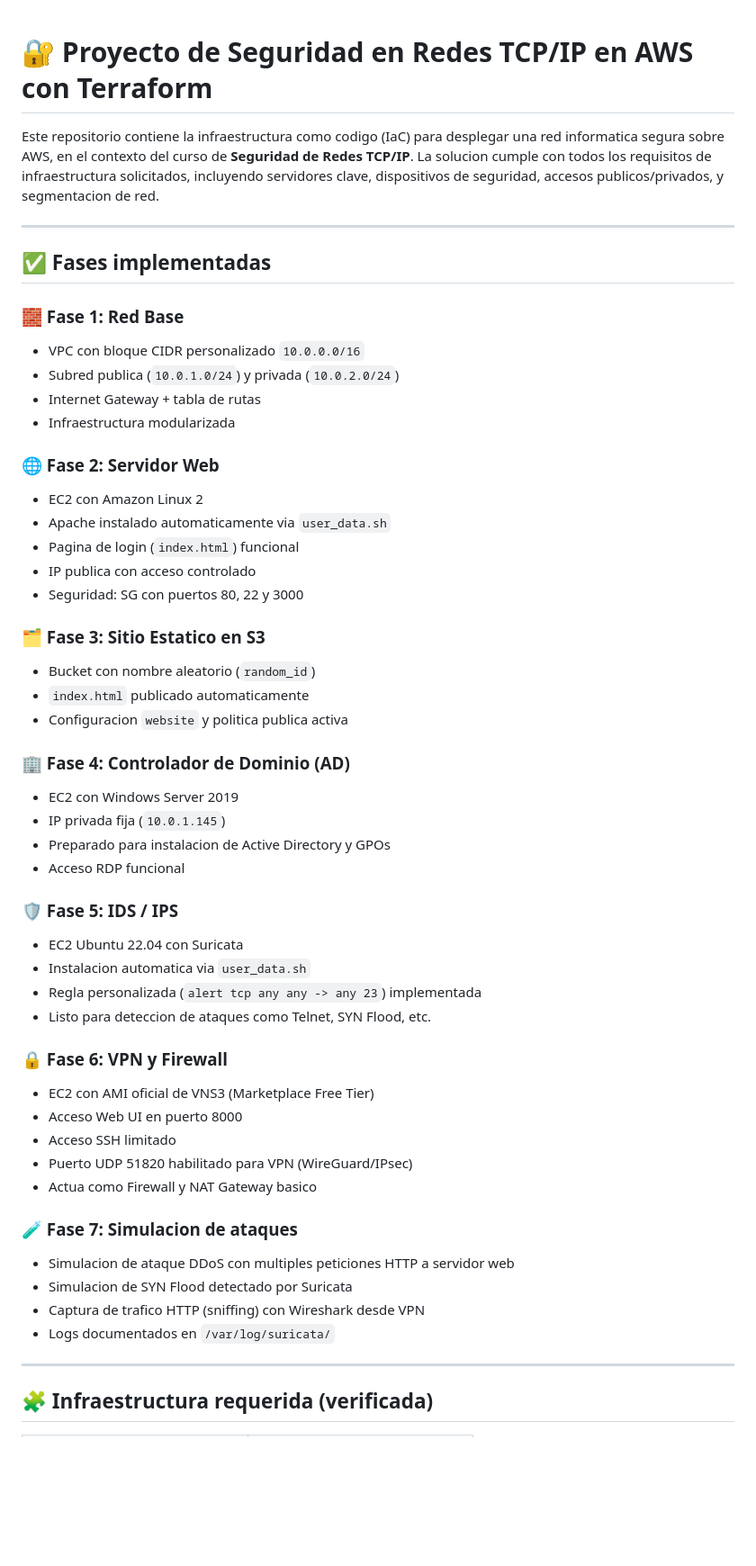
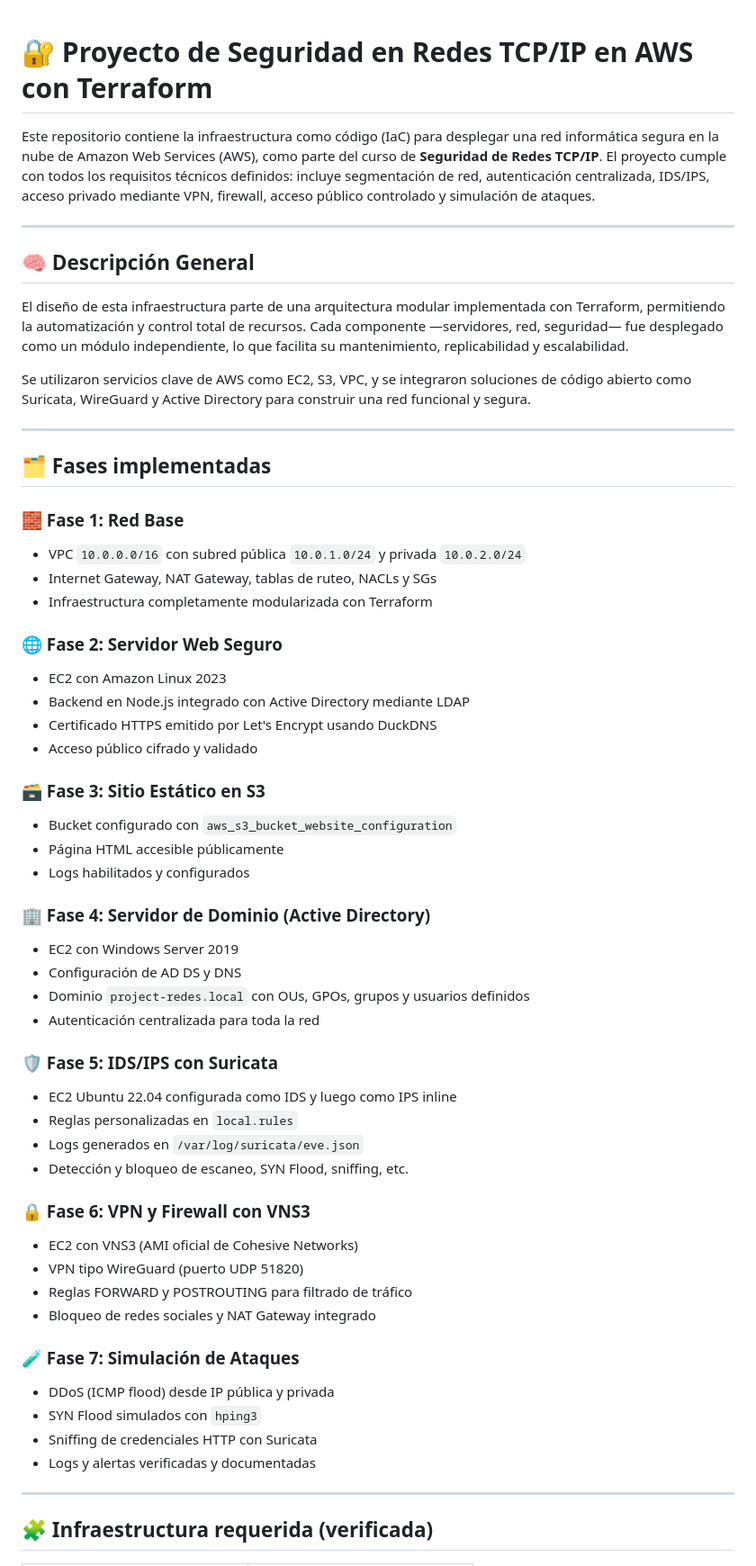
Before and after one commit to DarwinR22/proyecto-redes, a Markdown page: README.md, the part around one of its changes. Shown at 90% size. Drawn GitHub-style; blank space fills up the shorter version.

```diff
--- a/README.md
+++ b/README.md
@@ -1,54 +1,58 @@
-
 # 🔐 Proyecto de Seguridad en Redes TCP/IP en AWS con Terraform
 
-Este repositorio contiene la infraestructura como codigo (IaC) para desplegar una red informatica segura sobre AWS, en el contexto del curso de **Seguridad de Redes TCP/IP**. La solucion cumple con todos los requisitos de infraestructura solicitados, incluyendo servidores clave, dispositivos de seguridad, accesos publicos/privados, y segmentacion de red.
+Este repositorio contiene la infraestructura como código (IaC) para desplegar una red informática segura en la nube de Amazon Web Services (AWS), como parte del curso de **Seguridad de Redes TCP/IP**. El proyecto cumple con todos los requisitos técnicos definidos: incluye segmentación de red, autenticación centralizada, IDS/IPS, acceso privado mediante VPN, firewall, acceso público controlado y simulación de ataques.
 
 ---
 
-## ✅ Fases implementadas
+## 🧠 Descripción General
+
+El diseño de esta infraestructura parte de una arquitectura modular implementada con Terraform, permitiendo la automatización y control total de recursos. Cada componente —servidores, red, seguridad— fue desplegado como un módulo independiente, lo que facilita su mantenimiento, replicabilidad y escalabilidad.
+
+Se utilizaron servicios clave de AWS como EC2, S3, VPC, y se integraron soluciones de código abierto como Suricata, WireGuard y Active Directory para construir una red funcional y segura.
+
+---
+
+## 🗂️ Fases implementadas
 
 ### 🧱 Fase 1: Red Base
-- VPC con bloque CIDR personalizado `10.0.0.0/16`
-- Subred publica (`10.0.1.0/24`) y privada (`10.0.2.0/24`)
-- Internet Gateway + tabla de rutas
-- Infraestructura modularizada
+- VPC `10.0.0.0/16` con subred pública `10.0.1.0/24` y privada `10.0.2.0/24`
+- Internet Gateway, NAT Gateway, tablas de ruteo, NACLs y SGs
+- Infraestructura completamente modularizada con Terraform
 
-### 🌐 Fase 2: Servidor Web
-- EC2 con Amazon Linux 2
-- Apache instalado automaticamente via `user_data.sh`
-- Pagina de login (`index.html`) funcional
-- IP publica con acceso controlado
-- Seguridad: SG con puertos 80, 22 y 3000
+### 🌐 Fase 2: Servidor Web Seguro
+- EC2 con Amazon Linux 2023
+- Backend en Node.js integrado con Active Directory mediante LDAP
+- Certificado HTTPS emitido por Let's Encrypt usando DuckDNS
+- Acceso público cifrado y validado
 
-### 🗂️ Fase 3: Sitio Estatico en S3
-- Bucket con nombre aleatorio (`random_id`)
-- `index.html` publicado automaticamente
-- Configuracion `website` y politica publica activa
+### 🗃️ Fase 3: Sitio Estático en S3
+- Bucket configurado con `aws_s3_bucket_website_configuration`
+- Página HTML accesible públicamente
+- Logs habilitados y configurados
 
-### 🏢 Fase 4: Controlador de Dominio (AD)
+### 🏢 Fase 4: Servidor de Dominio (Active Directory)
 - EC2 con Windows Server 2019
-- IP privada fija (`10.0.1.145`)
-- Preparado para instalacion de Active Directory y GPOs
-- Acceso RDP funcional
+- Configuración de AD DS y DNS
+- Dominio `project-redes.local` con OUs, GPOs, grupos y usuarios definidos
+- Autenticación centralizada para toda la red
 
-### 🛡️ Fase 5: IDS / IPS
-- EC2 Ubuntu 22.04 con Suricata
-- Instalacion automatica via `user_data.sh`
-- Regla personalizada (`alert tcp any any -> any 23`) implementada
-- Listo para deteccion de ataques como Telnet, SYN Flood, etc.
+### 🛡️ Fase 5: IDS/IPS con Suricata
+- EC2 Ubuntu 22.04 configurada como IDS y luego como IPS inline
+- Reglas personalizadas en `local.rules`
+- Logs generados en `/var/log/suricata/eve.json`
+- Detección y bloqueo de escaneo, SYN Flood, sniffing, etc.
 
-### 🔒 Fase 6: VPN y Firewall
-- EC2 con AMI oficial de VNS3 (Marketplace Free Tier)
-- Acceso Web UI en puerto 8000
-- Acceso SSH limitado
-- Puerto UDP 51820 habilitado para VPN (WireGuard/IPsec)
-- Actua como Firewall y NAT Gateway basico
+### 🔒 Fase 6: VPN y Firewall con VNS3
+- EC2 con VNS3 (AMI oficial de Cohesive Networks)
+- VPN tipo WireGuard (puerto UDP 51820)
+- Reglas FORWARD y POSTROUTING para filtrado de tráfico
+- Bloqueo de redes sociales y NAT Gateway integrado
 
-### 🧪 Fase 7: Simulacion de ataques
-- Simulacion de ataque DDoS con multiples peticiones HTTP a servidor web
-- Simulacion de SYN Flood detectado por Suricata
-- Captura de trafico HTTP (sniffing) con Wireshark desde VPN
-- Logs documentados en `/var/log/suricata/`
+### 🧪 Fase 7: Simulación de Ataques
+- DDoS (ICMP flood) desde IP pública y privada
+- SYN Flood simulados con `hping3`
+- Sniffing de credenciales HTTP con Suricata
+- Logs y alertas verificadas y documentadas
 
 ---
 
```
Also changed, not shown: other parts of README.md (+49 -26 lines).
